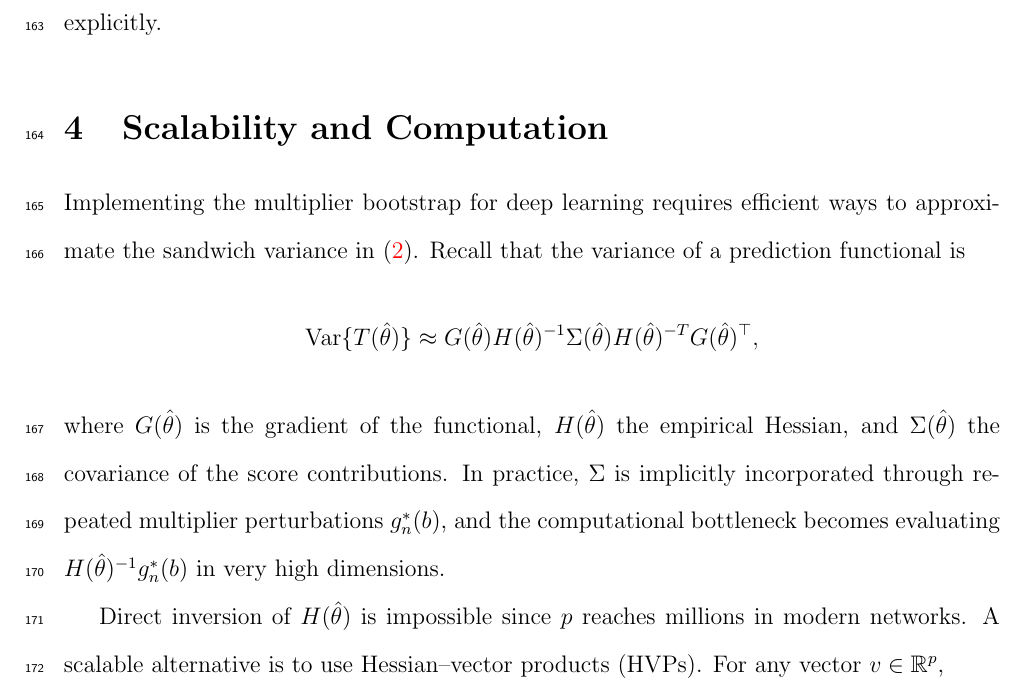
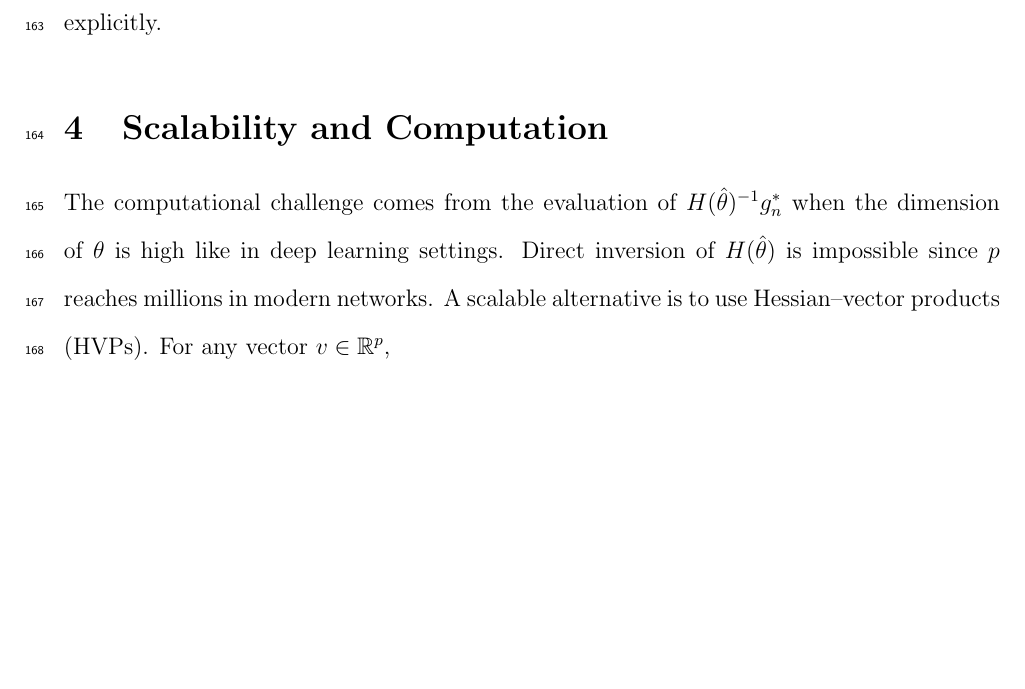
Before and after one commit to jun-yan/mbdeep, a LaTeX paper (manuscript/main.tex): part of page 9 of 15, cut so that both start at the same text, the shorter picture padded with empty space. Compiled offline with pdfLaTeX.

Commit message:
removed redundant paragraph

```diff
--- a/manuscript/main.tex
+++ b/manuscript/main.tex
@@ -379,23 +379,9 @@ avoid forming or inverting $H(\hat{\theta})$ explicitly.
 
 \section{Scalability and Computation}
 
-Implementing the multiplier bootstrap for deep learning requires
-efficient ways to approximate the sandwich variance in
-\eqref{eq:sandwich}. Recall that the variance of a prediction functional
-is
-\[
-\operatorname{Var}\{T(\hat{\theta})\}\approx
-G(\hat{\theta})H(\hat{\theta})^{-1}\Sigma(\hat{\theta})
-H(\hat{\theta})^{-T}G(\hat{\theta})^\top,
-\]
-where $G(\hat{\theta})$ is the gradient of the functional,
-$H(\hat{\theta})$ the empirical Hessian, and $\Sigma(\hat{\theta})$ the
-covariance of the score contributions. In practice, $\Sigma$ is
-implicitly incorporated through repeated multiplier perturbations
-$g_n^*(b)$, and the computational bottleneck becomes evaluating
-$H(\hat{\theta})^{-1} g_n^*(b)$ in very high dimensions.
-
-
+The computational challenge comes from the evaluation of
+$H(\hat{\theta})^{-1}g_n^*$ when the dimension of $\theta$ is high
+like in deep learning settings.
 Direct inversion of $H(\hat{\theta})$ is impossible since $p$ reaches
 millions in modern networks. A scalable alternative is to use
 Hessian–vector products (HVPs). For any vector $v \in \mathbb{R}^p$,
```
